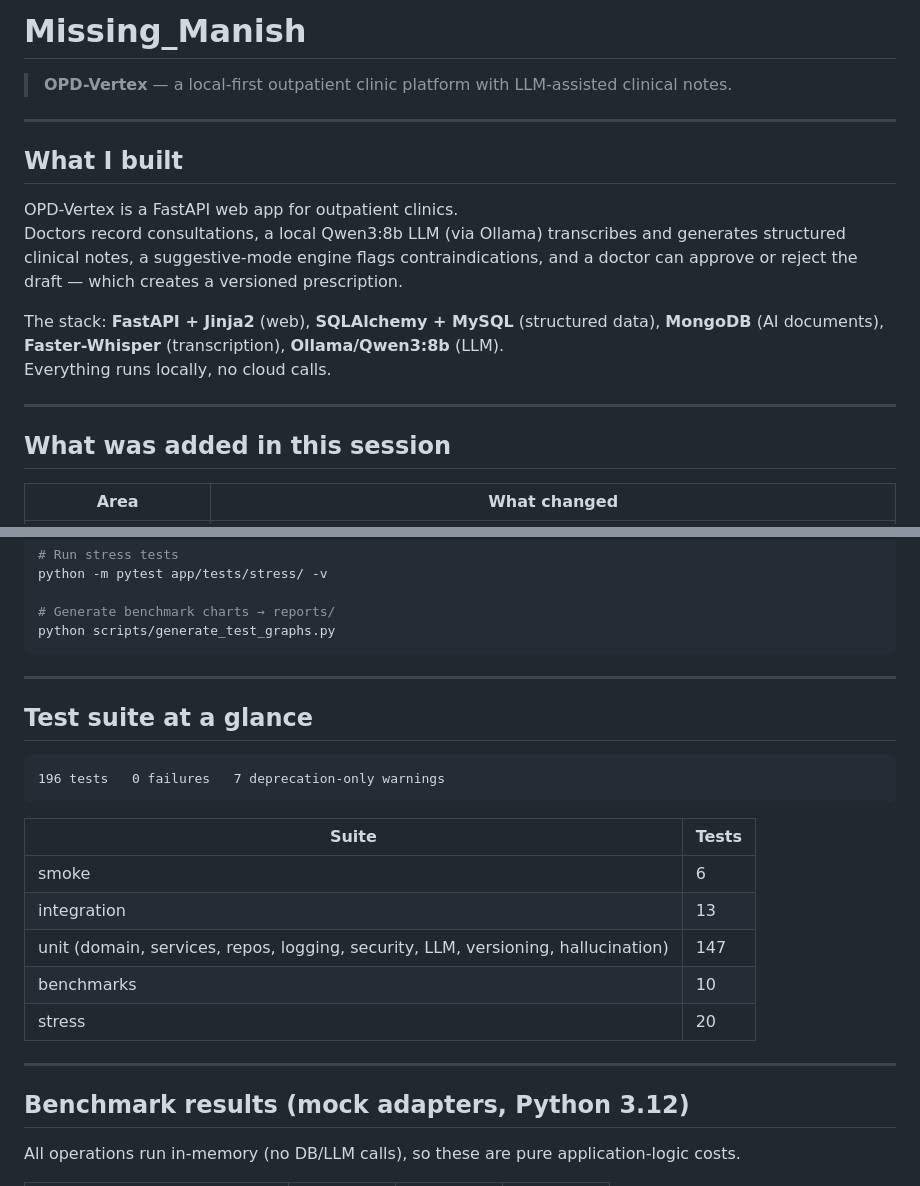
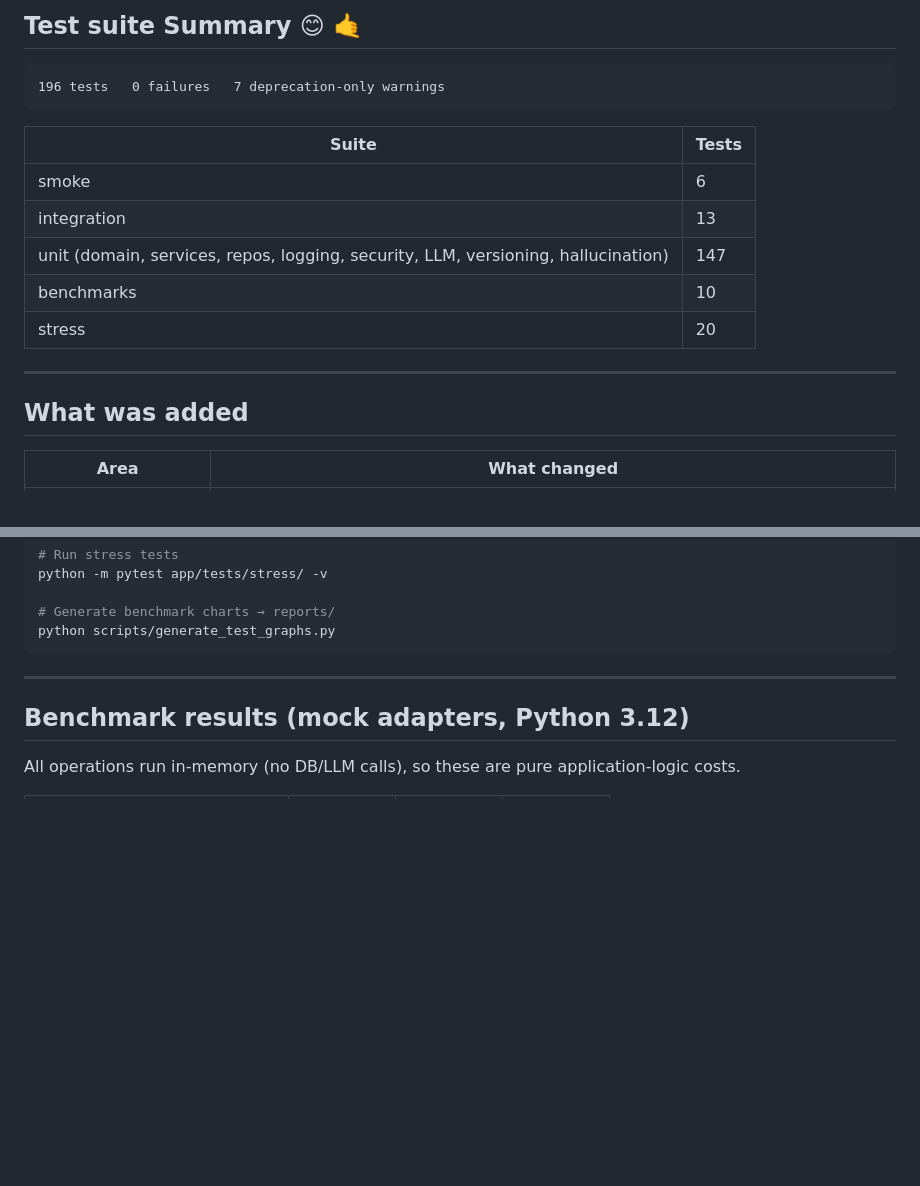
Before and after one commit to Manish-SDU/OPD-VERTEX, a Markdown page: Missing_Manish.md, 2 parts joined by grey strips. GitHub-like rendering; blank space fills up the shorter version.

Commit message:
Revise Missing_Manish.md with test suite summary
Updated the summary and details of the test suite, including changes made in the current session.

````diff
--- a/Missing_Manish.md
+++ b/Missing_Manish.md
@@ -1,20 +1,20 @@
-# Missing_Manish
+## Test suite Summary 😊 🤙
 
-> **OPD-Vertex** — a local-first outpatient clinic platform with LLM-assisted clinical notes.
+```
+196 tests   0 failures   7 deprecation-only warnings
+```
+
+| Suite | Tests |
+|---|---|
+| smoke | 6 |
+| integration | 13 |
+| unit (domain, services, repos, logging, security, LLM, versioning, hallucination) | 147 |
+| benchmarks | 10 |
+| stress | 20 |
 
 ---
 
-## What I built
-
-OPD-Vertex is a FastAPI web app for outpatient clinics.
-Doctors record consultations, a local Qwen3:8b LLM (via Ollama) transcribes and generates structured clinical notes, a suggestive-mode engine flags contraindications, and a doctor can approve or reject the draft — which creates a versioned prescription.
-
-The stack: **FastAPI + Jinja2** (web), **SQLAlchemy + MySQL** (structured data), **MongoDB** (AI documents), **Faster-Whisper** (transcription), **Ollama/Qwen3:8b** (LLM).
-Everything runs locally, no cloud calls.
-
----
-
-## What was added in this session
+## What was added
 
 | Area | What changed |
 |---|---|
@@ -43,22 +43,6 @@ python -m pytest app/tests/stress/ -v
 # Generate benchmark charts → reports/
 python scripts/generate_test_graphs.py
 ```
-
----
-
-## Test suite at a glance
-
-```
-196 tests   0 failures   7 deprecation-only warnings
-```
-
-| Suite | Tests |
-|---|---|
-| smoke | 6 |
-| integration | 13 |
-| unit (domain, services, repos, logging, security, LLM, versioning, hallucination) | 147 |
-| benchmarks | 10 |
-| stress | 20 |
 
 ---
 
````
